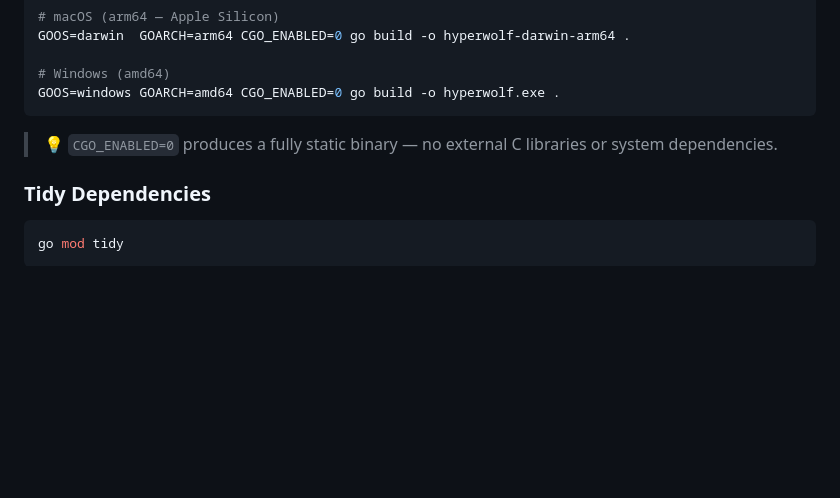
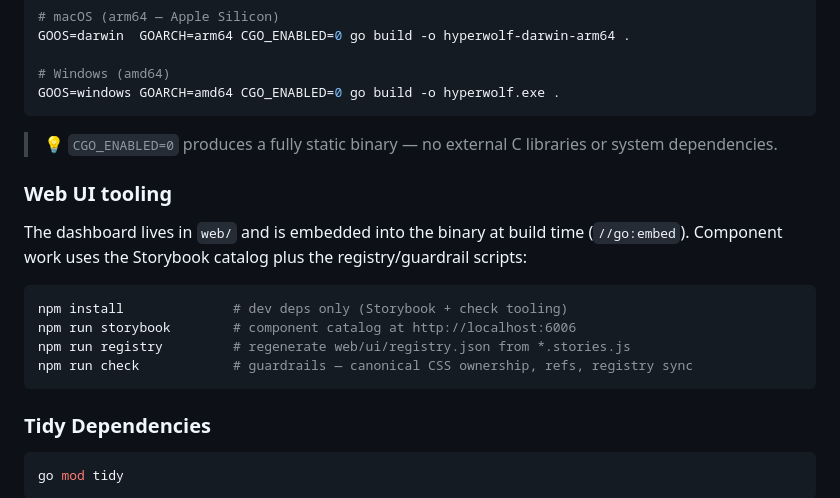
Before and after one commit to ArcaneSphere/HyperWolf, a Markdown page: README.md, the part around the change. Rendered like a GitHub page; blank space fills up the shorter version.

Commit message:
docs: document web UI tooling (storybook/registry/guardrails) in README

````diff
--- a/README.md
+++ b/README.md
@@ -284,6 +284,17 @@ GOOS=windows GOARCH=amd64 CGO_ENABLED=0 go build -o hyperwolf.exe .
 
 > 💡 `CGO_ENABLED=0` produces a fully static binary — no external C libraries or system dependencies.
 
+### Web UI tooling
+
+The dashboard lives in `web/` and is embedded into the binary at build time (`//go:embed`). Component work uses the Storybook catalog plus the registry/guardrail scripts:
+
+```bash
+npm install              # dev deps only (Storybook + check tooling)
+npm run storybook        # component catalog at http://localhost:6006
+npm run registry         # regenerate web/ui/registry.json from *.stories.js
+npm run check            # guardrails — canonical CSS ownership, refs, registry sync
+```
+
 ### Tidy Dependencies
 
 ```bash
````
